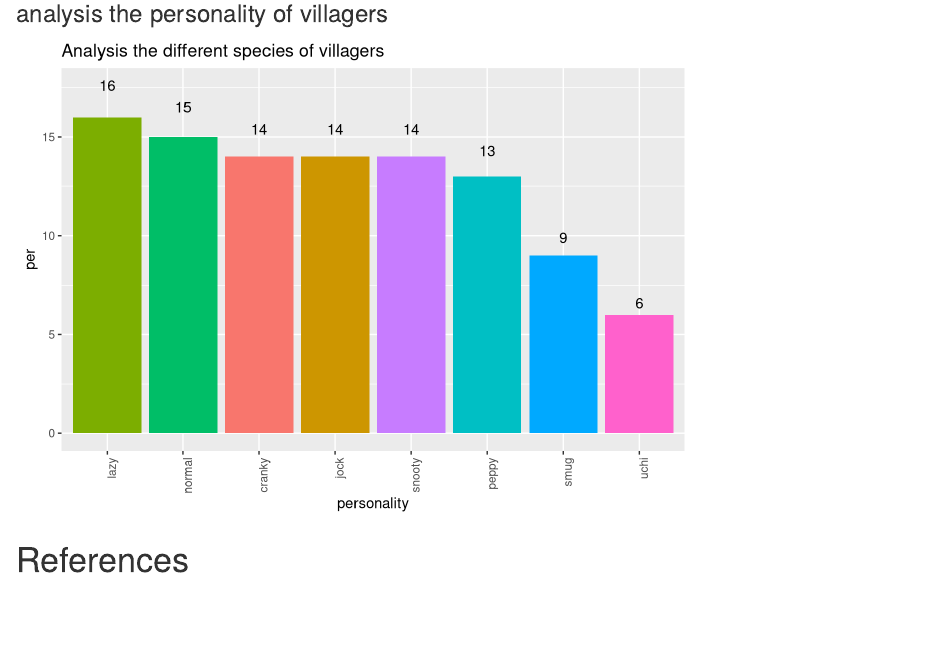
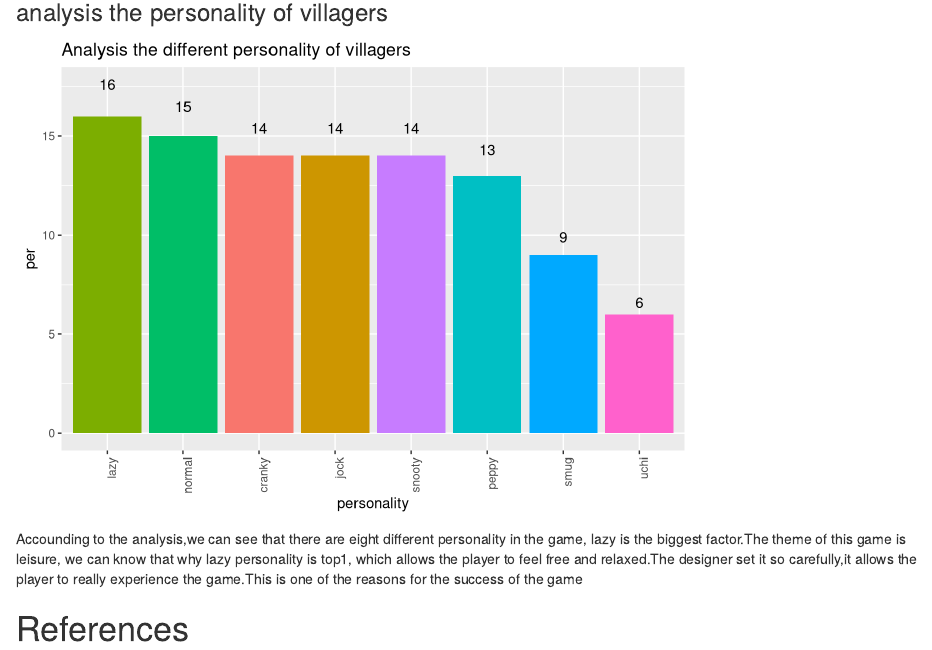
Before and after one commit to etc5521-2020/assignment-1-brolga, an R Markdown document (index.Rmd): the page in a window 1100 px wide, from 4440 px down before the commit and from 5360 px down after it, so that both start at the same text. Rendered offline with R 4.5, knitr and Pandoc, with nearby package versions.

Commit message:
add word explain

````diff
--- a/index.Rmd
+++ b/index.Rmd
@@ -161,13 +162,13 @@ dat2 <- villagers%>%
 Graph_per<- dat2 %>%
   ggplot(aes(x =reorder(personality,-per), y = per, fill = personality))+
   geom_bar(stat = "identity", show.legend = FALSE)+
-  ggtitle("Analysis the different species of villagers")+
+  ggtitle("Analysis the different personality of villagers")+
   theme(axis.text.x=element_text(angle = 90, hjust = 1)) +
   labs(x = "personality" , y = "per")+
    geom_text(aes(label=per),position = position_stack(vjust=1.1))
 Graph_per
 ```
-
+Accounding to the analysis,we can see that there are eight different personality in the game, lazy is the biggest factor.The theme of this game is leisure, we can know that why lazy personality is top1, which allows the player to feel free and relaxed.The designer set it so carefully,it allows the player to really experience the game.This is one of the reasons for the success of the game
 
 
 # References
````
Also changed, not shown: Images/villagers.png (added), index.html, index.Rmd (1 more changed lines).
